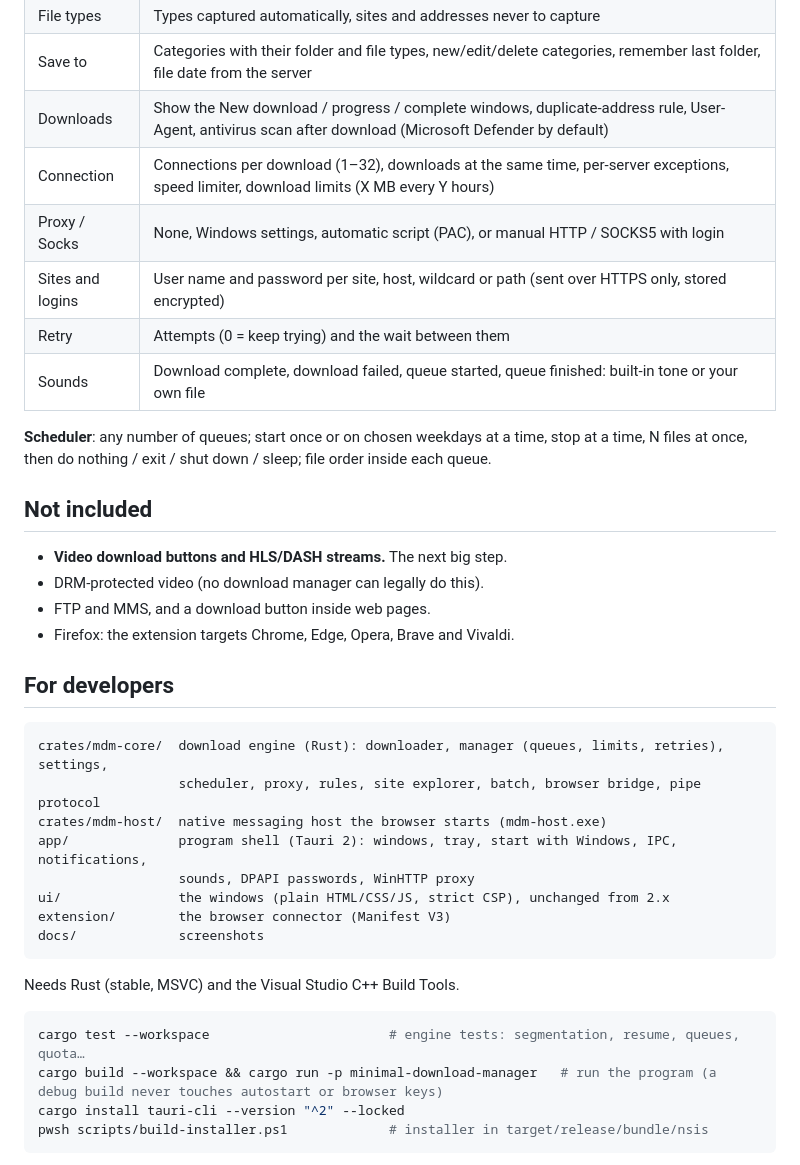
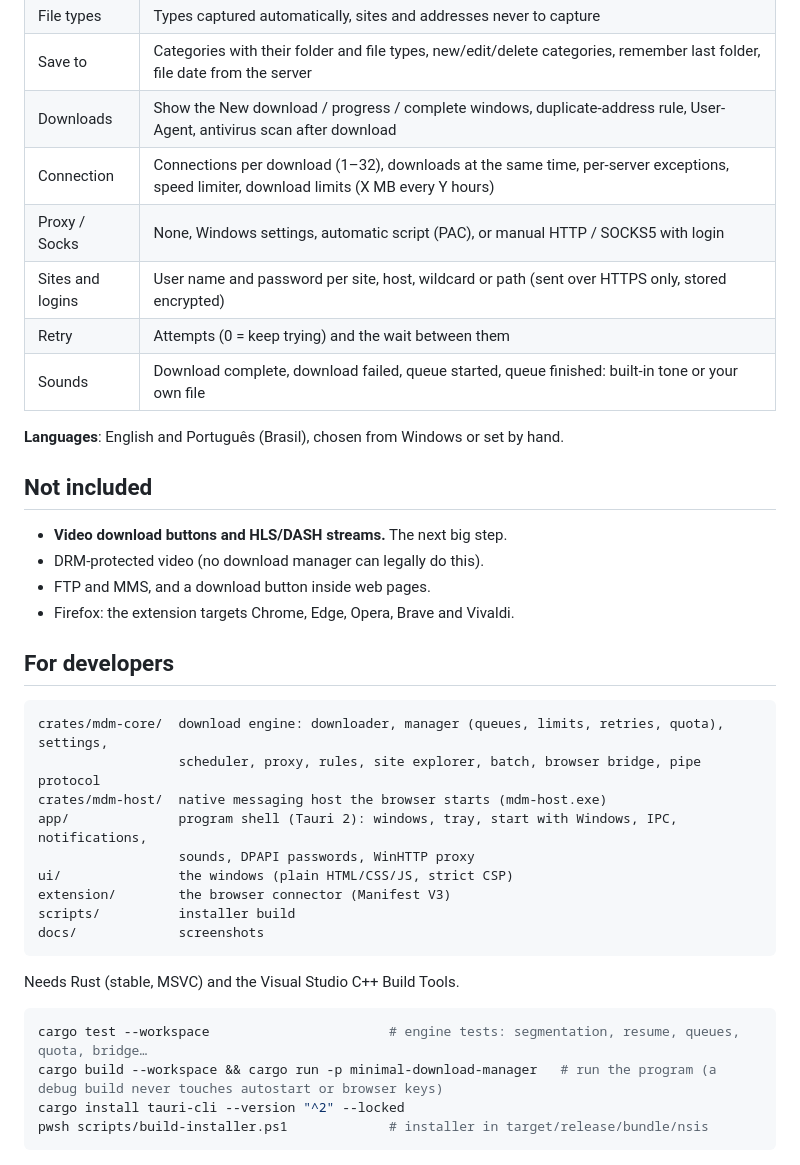
Before and after one commit to newroidorder/Minimal-download-manager, a Markdown page: README.md, the part around one of its changes. Rendered like a GitHub page.

````diff
--- a/README.md
+++ b/README.md
@@ -71,15 +121,14 @@ Hold **Alt** while clicking to let the browser download instead.
 | General | Start with Windows, clipboard monitoring, which browsers to capture from, the bypass key, the right-click menu, sending cookies, language, theme, extension folder, the old port-7878 connection (off) |
 | File types | Types captured automatically, sites and addresses never to capture |
 | Save to | Categories with their folder and file types, new/edit/delete categories, remember last folder, file date from the server |
-| Downloads | Show the New download / progress / complete windows, duplicate-address rule, User-Agent, antivirus scan after download (Microsoft Defender by default) |
+| Downloads | Show the New download / progress / complete windows, duplicate-address rule, User-Agent, antivirus scan after download |
 | Connection | Connections per download (1–32), downloads at the same time, per-server exceptions, speed limiter, download limits (X MB every Y hours) |
 | Proxy / Socks | None, Windows settings, automatic script (PAC), or manual HTTP / SOCKS5 with login |
 | Sites and logins | User name and password per site, host, wildcard or path (sent over HTTPS only, stored encrypted) |
 | Retry | Attempts (0 = keep trying) and the wait between them |
 | Sounds | Download complete, download failed, queue started, queue finished: built-in tone or your own file |
 
-**Scheduler**: any number of queues; start once or on chosen weekdays at a time, stop at a time,
-N files at once, then do nothing / exit / shut down / sleep; file order inside each queue.
+**Languages**: English and Português (Brasil), chosen from Windows or set by hand.
 
 ## Not included
 
@@ -91,20 +140,21 @@ N files at once, then do nothing / exit / shut down / sleep; file order inside e
 ## For developers
 
 ```
-crates/mdm-core/  download engine (Rust): downloader, manager (queues, limits, retries), settings,
+crates/mdm-core/  download engine: downloader, manager (queues, limits, retries, quota), settings,
                   scheduler, proxy, rules, site explorer, batch, browser bridge, pipe protocol
 crates/mdm-host/  native messaging host the browser starts (mdm-host.exe)
 app/              program shell (Tauri 2): windows, tray, start with Windows, IPC, notifications,
                   sounds, DPAPI passwords, WinHTTP proxy
-ui/               the windows (plain HTML/CSS/JS, strict CSP), unchanged from 2.x
+ui/               the windows (plain HTML/CSS/JS, strict CSP)
 extension/        the browser connector (Manifest V3)
+scripts/          installer build
 docs/             screenshots
 ```
 
 Needs Rust (stable, MSVC) and the Visual Studio C++ Build Tools.
 
 ```bash
-cargo test --workspace                       # engine tests: segmentation, resume, queues, quota…
+cargo test --workspace                       # engine tests: segmentation, resume, queues, quota, bridge…
 cargo build --workspace && cargo run -p minimal-download-manager   # run the program (a debug build never touches autostart or browser keys)
 cargo install tauri-cli --version "^2" --locked
 pwsh scripts/build-installer.ps1             # installer in target/release/bundle/nsis
````
Also changed, not shown: other parts of README.md (+76 -27 lines).
